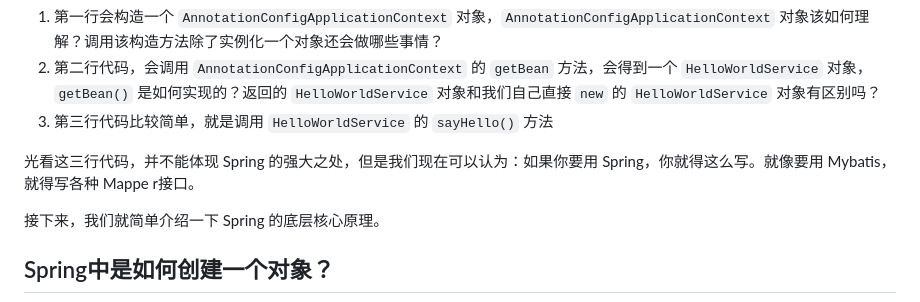
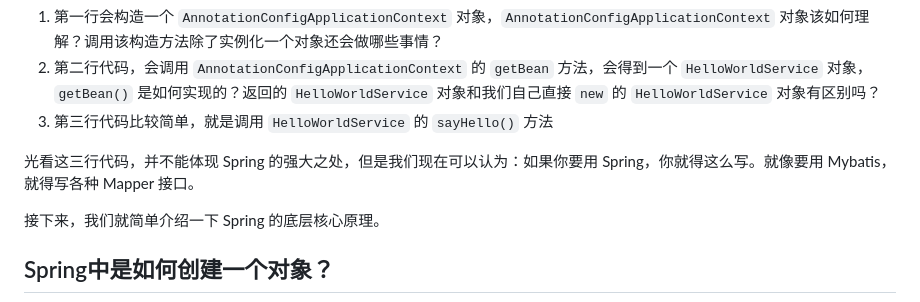
Before and after one commit to vitahlin/ryze, a Markdown page: 发布/Java/spring底层核心原理简单介绍.md, the part around the change. Drawn GitHub-style.

Commit message:
vault backup: M 发布/Java/IDEA编译jdk8并且在源码中执行printf.md 发布/Java/spring底层核心原理简单介绍.md
Affected files:
发布/Java/IDEA编译jdk8并且在源码中执行printf.md
发布/Java/spring底层核心原理简单介绍.md

```diff
--- a/发布/Java/spring底层核心原理简单介绍.md
+++ b/发布/Java/spring底层核心原理简单介绍.md
@@ -59,7 +59,7 @@ public class HelloWorldTest {
 2. 第二行代码，会调用 `AnnotationConfigApplicationContext` 的 `getBean` 方法，会得到一个 `HelloWorldService` 对象，`getBean()` 是如何实现的？返回的 `HelloWorldService` 对象和我们自己直接 `new` 的 `HelloWorldService` 对象有区别吗？
 3. 第三行代码比较简单，就是调用 `HelloWorldService` 的 `sayHello()` 方法
 
-光看这三行代码，并不能体现 Spring 的强大之处，但是我们现在可以认为：如果你要用 Spring，你就得这么写。就像要用 Mybatis，就得写各种 Mappe r接口。
+光看这三行代码，并不能体现 Spring 的强大之处，但是我们现在可以认为：如果你要用 Spring，你就得这么写。就像要用 Mybatis，就得写各种 Mapper 接口。
 
 接下来，我们就简单介绍一下 Spring 的底层核心原理。
 
```
Also changed, not shown: 发布/Java/IDEA编译jdk8并且在源码中执行printf.md (+2 -2 lines).
